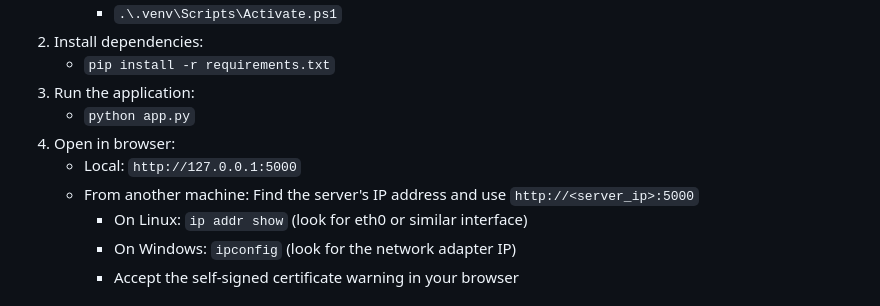
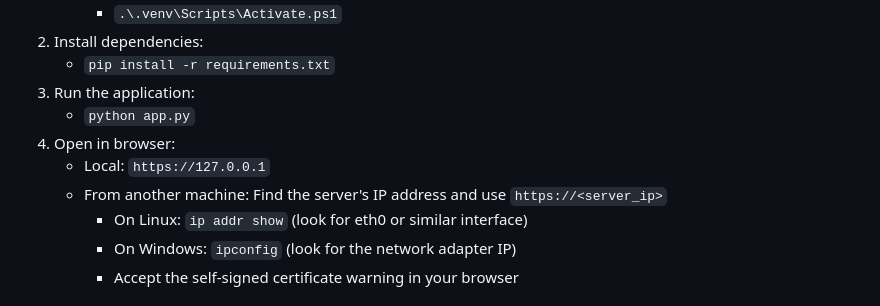
Before and after one commit to sealeo234/ICT-2213-Crypto-Project, a Markdown page: README.md, the part around the change. Rendered like a GitHub page.

```diff
--- a/README.md
+++ b/README.md
@@ -19,8 +19,8 @@ The server also maintains a table of registered users, their password hashes and
 3. Run the application:
 	- `python app.py`
 4. Open in browser:
-	- Local: `http://127.0.0.1:5000`
-	- From another machine: Find the server's IP address and use `http://<server_ip>:5000`
+	- Local: `https://127.0.0.1`
+	- From another machine: Find the server's IP address and use `https://<server_ip>`
 	  - On Linux: `ip addr show` (look for eth0 or similar interface)
 	  - On Windows: `ipconfig` (look for the network adapter IP)
 	  - Accept the self-signed certificate warning in your browser
```
